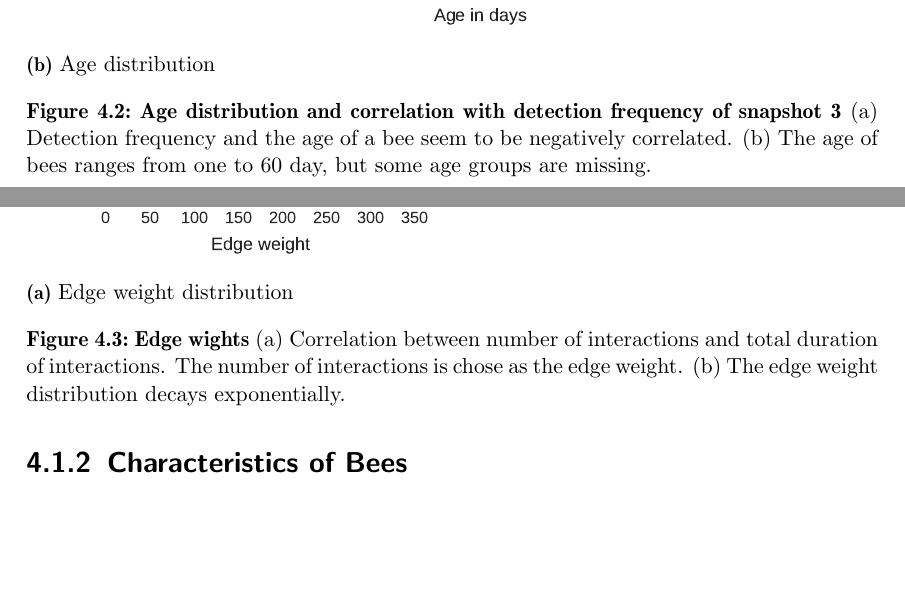
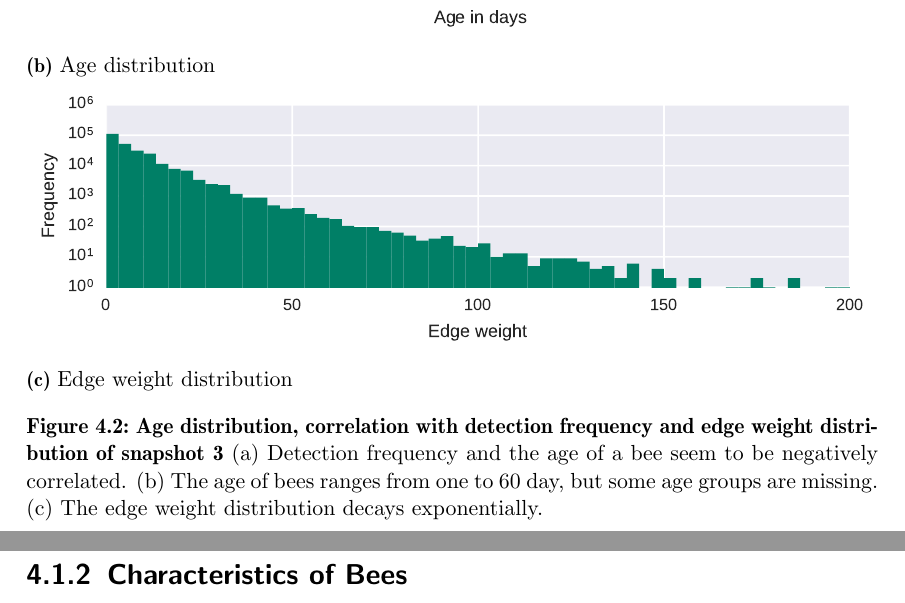
Before and after one commit to aschle/master-thesis, a LaTeX thesis (thesis_main.tex, which reads Chapters/Results/static-colony.tex): two parts of pages 34 and 35 of 68, joined at a grey line, cut so that both start at the same text, the shorter picture padded with empty space. Compiled offline with pdfLaTeX.

Commit message:
korrectur static colony

```diff
--- a/Chapters/Results/static-colony.tex
+++ b/Chapters/Results/static-colony.tex
@@ -32,17 +32,12 @@ It seems that bees do not prefer individuals bees for interaction.[TODO. figure
 	\caption[Age distribution]{Age distribution}
 	\label{fig:n3ageDist}
 	\end{subfigure}
-	\caption[Age distribution and correlation with detection frequency of snapshot~3]{\textbf{Age distribution and correlation with detection frequency of snapshot~3} (a) Detection frequency and the age of a bee seem to be negatively correlated. (b) The age of bees ranges from one to 60 day, but some age groups are missing.}
-	\label{fig:ageDetF}
-\end{figure}
-
-\begin{figure}[htb]
-	\begin{subfigure}[b]{0.49\textwidth}
+	\begin{subfigure}[b]{1\textwidth}
 	\centering
 	\includegraphics[width=1.0\textwidth]{Figures/n3-edgeWeightDist.pdf}
 	\caption[Edge weight distribution]{Edge weight distribution}
 	\label{fig:edgeWdist}
 	\end{subfigure}
-	\caption[Edge wights]{\textbf{Edge wights} (a) Correlation between number of interactions and total duration of interactions. The number of interactions is chose as the edge weight. (b)  The edge weight distribution decays exponentially.}
-	\label{fig:edges}
+	\caption[Age distribution, correlation with detection frequency and edge weight distribution of snapshot~3]{\textbf{Age distribution, correlation with detection frequency and edge weight distribution of snapshot~3} (a) Detection frequency and the age of a bee seem to be negatively correlated. (b) The age of bees ranges from one to 60 day, but some age groups are missing. (c) The edge weight distribution decays exponentially.}
+	\label{fig:ageDetF}
 \end{figure}
```
Also changed, not shown: Figures/n3-edgeWeightDist.pdf.
